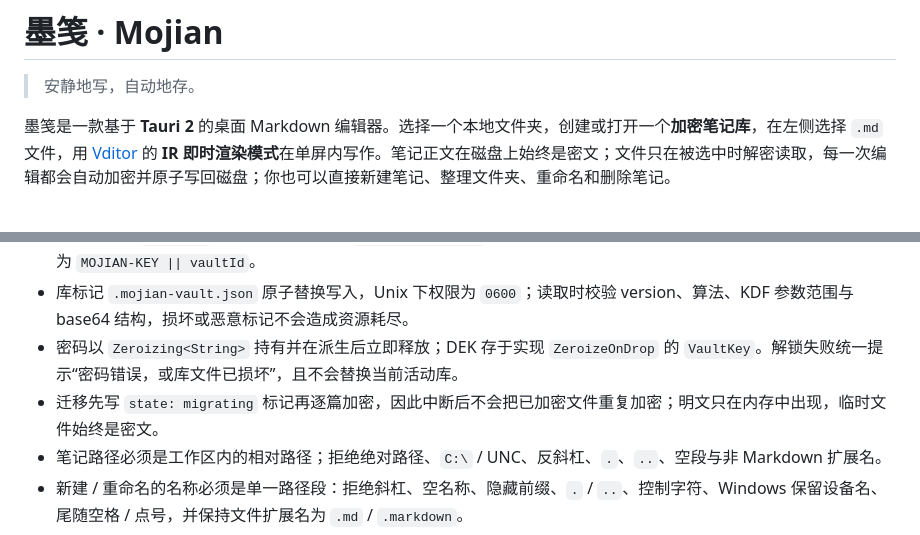
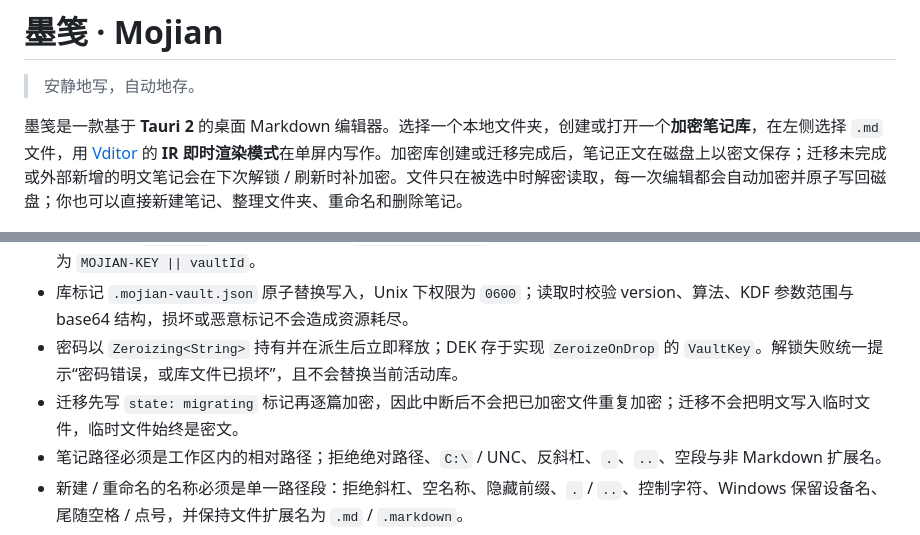
Before and after one commit to tianmingbuaa/markdown-edit-tauri, a Markdown page: README.md, 2 parts joined by grey strips. GitHub-like rendering.

Commit message:
docs: correct encrypted vault plaintext claims
Co-Authored-By: Claude Code <noreply@anthropic.com>

```diff
--- a/README.md
+++ b/README.md
@@ -2,7 +2,7 @@
 
 > 安静地写，自动地存。
 
-墨笺是一款基于 **Tauri 2** 的桌面 Markdown 编辑器。选择一个本地文件夹，创建或打开一个**加密笔记库**，在左侧选择 `.md` 文件，用 [Vditor](https://github.com/Vanessa219/vditor) 的 **IR 即时渲染模式**在单屏内写作。笔记正文在磁盘上始终是密文；文件只在被选中时解密读取，每一次编辑都会自动加密并原子写回磁盘；你也可以直接新建笔记、整理文件夹、重命名和删除笔记。
+墨笺是一款基于 **Tauri 2** 的桌面 Markdown 编辑器。选择一个本地文件夹，创建或打开一个**加密笔记库**，在左侧选择 `.md` 文件，用 [Vditor](https://github.com/Vanessa219/vditor) 的 **IR 即时渲染模式**在单屏内写作。加密库创建或迁移完成后，笔记正文在磁盘上以密文保存；迁移未完成或外部新增的明文笔记会在下次解锁 / 刷新时补加密。文件只在被选中时解密读取，每一次编辑都会自动加密并原子写回磁盘；你也可以直接新建笔记、整理文件夹、重命名和删除笔记。
 
 ![墨笺 · 浅色欢迎页](docs/screenshots/welcome-light.png)
 
@@ -183,7 +183,7 @@ cargo test
 - 文件密文以 `MOJIANM1` 魔数开头，AAD 为 `MAGIC || vaultId`；跨库拷贝、密文篡改与损坏会认证失败。密钥包裹 AAD 为 `MOJIAN-KEY || vaultId`。
 - 库标记 `.mojian-vault.json` 原子替换写入，Unix 下权限为 `0600`；读取时校验 version、算法、KDF 参数范围与 base64 结构，损坏或恶意标记不会造成资源耗尽。
 - 密码以 `Zeroizing<String>` 持有并在派生后立即释放；DEK 存于实现 `ZeroizeOnDrop` 的 `VaultKey`。解锁失败统一提示“密码错误，或库文件已损坏”，且不会替换当前活动库。
-- 迁移先写 `state: migrating` 标记再逐篇加密，因此中断后不会把已加密文件重复加密；明文只在内存中出现，临时文件始终是密文。
+- 迁移先写 `state: migrating` 标记再逐篇加密，因此中断后不会把已加密文件重复加密；迁移不会把明文写入临时文件，临时文件始终是密文。
 - 笔记路径必须是工作区内的相对路径；拒绝绝对路径、`C:\` / UNC、反斜杠、`.`、`..`、空段与非 Markdown 扩展名。
 - 新建 / 重命名的名称必须是单一路径段：拒绝斜杠、空名称、隐藏前缀、`.` / `..`、控制字符、Windows 保留设备名、尾随空格 / 点号，并保持文件扩展名为 `.md` / `.markdown`。
 - 父目录会先校验每个路径段、再 canonicalize，并且必须仍是工作区后代；符号链接逃逸会被拒绝。
```
